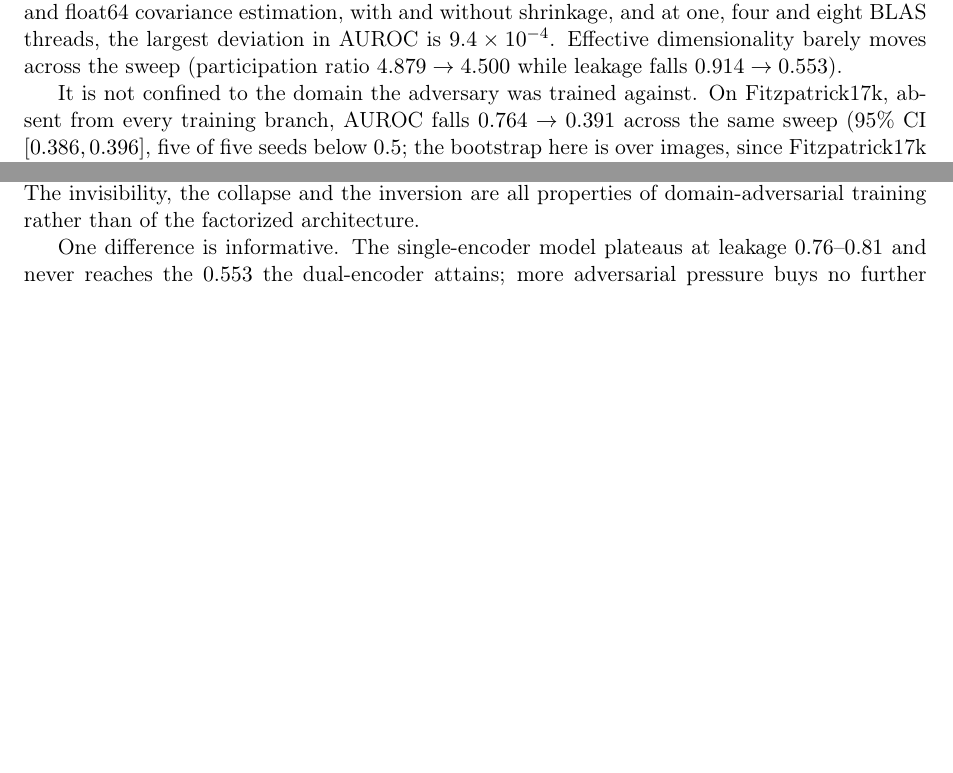
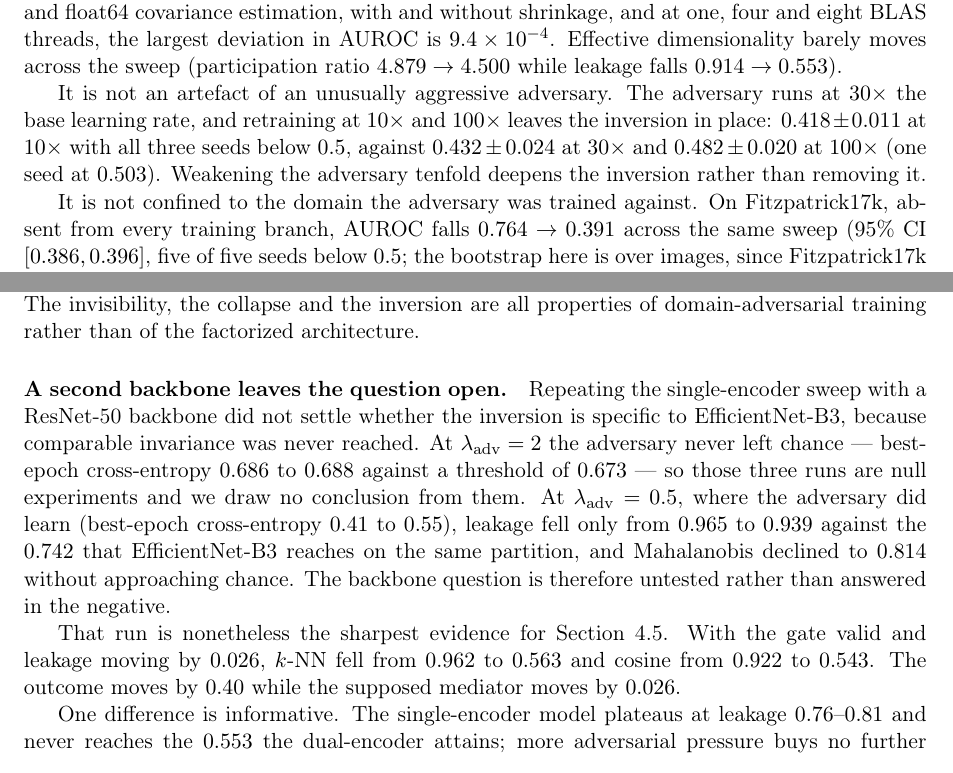
Before and after one commit to TranDucVinh-20225538/CSG-SKin, a LaTeX paper (paper/paper_b.tex): two parts of pages 7 and 10 of 18, joined at a grey line, cut so that both start at the same text, the shorter picture padded with empty space. Compiled offline with pdfLaTeX.

Commit message:
Write the adversary-strength and second-backbone results into the paper
Adversary strength: retraining at 10x and 100x the base learning rate
leaves the inversion in place (0.418 at 10x with 3/3 seeds below 0.5,
against 0.432 at 30x), so it is not an artefact of an aggressive
adversary. Weakening it tenfold deepens the inversion.

Second backbone: ResNet-50 did not settle the question, because
comparable invariance was never reached. At lambda=2 the adversary
never left chance and those runs are reported as null experiments. At
lambda=0.5, where it did learn, leakage fell only 0.965 to 0.939
against EfficientNet-B3's 0.742 on the same partition. Untested, not
refuted, and the limitation says so.

That run is also the sharpest non-mediation evidence in the paper: with
a valid gate, kNN falls 0.962 to 0.563 while leakage moves 0.026.

```diff
--- a/paper/paper_b.tex
+++ b/paper/paper_b.tex
@@ -460,6 +460,13 @@ $9.4 \times 10^{-4}$. Effective
 dimensionality barely moves across the sweep (participation ratio $4.879 \to 4.500$
 while leakage falls $0.914 \to 0.553$).
 
+It is not an artefact of an unusually aggressive adversary. The adversary runs at
+$30\times$ the base learning rate, and retraining at $10\times$ and $100\times$ leaves
+the inversion in place: $0.418 \pm 0.011$ at $10\times$ with all three seeds below
+$0.5$, against $0.432 \pm 0.024$ at $30\times$ and $0.482 \pm 0.020$ at $100\times$
+(one seed at $0.503$). Weakening the adversary tenfold deepens the inversion rather
+than removing it.
+
 It is not confined to the domain the adversary was trained against. On Fitzpatrick17k,
 absent from every training branch, AUROC falls $0.764 \to 0.391$ across the same sweep
 ($95\%$ CI $[0.386, 0.396]$, five of five seeds below $0.5$; the bootstrap here is over
@@ -678,6 +685,22 @@ clearly at $0.454 \pm 0.014$. In-distribution accuracy is flat throughout
 ($0.845 \to 0.832$) and cross-domain accuracy falls from $0.390$ to a plateau near
 $0.32$. The invisibility, the collapse and the inversion are all properties of
 domain-adversarial training rather than of the factorized architecture.
+
+\paragraph{A second backbone leaves the question open.} Repeating the single-encoder
+sweep with a ResNet-50 backbone did not settle whether the inversion is specific to
+EfficientNet-B3, because comparable invariance was never reached. At
+$\lam = 2$ the adversary never left chance --- best-epoch cross-entropy $0.686$ to
+$0.688$ against a threshold of $0.673$ --- so those three runs are null experiments and
+we draw no conclusion from them. At $\lam = 0.5$, where the adversary did learn
+(best-epoch cross-entropy $0.41$ to $0.55$), leakage fell only from $0.965$ to $0.939$
+against the $0.742$ that EfficientNet-B3 reaches on the same partition, and Mahalanobis
+declined to $0.814$ without approaching chance. The backbone question is therefore
+untested rather than answered in the negative.
+
+That run is nonetheless the sharpest evidence for Section~\ref{sec:nonmediation}. With
+the gate valid and leakage moving by $0.026$, $k$-NN fell from $0.962$ to $0.563$ and
+cosine from $0.922$ to $0.543$. The outcome moves by $0.40$ while the supposed mediator
+moves by $0.026$.
 
 One difference is informative. The single-encoder model plateaus at leakage
 $0.76$--$0.81$ and never reaches the $0.553$ the dual-encoder attains; more adversarial
```
Also changed, not shown: paper/paper_b.pdf, paper/paper_b.tex (5 more changed lines).
